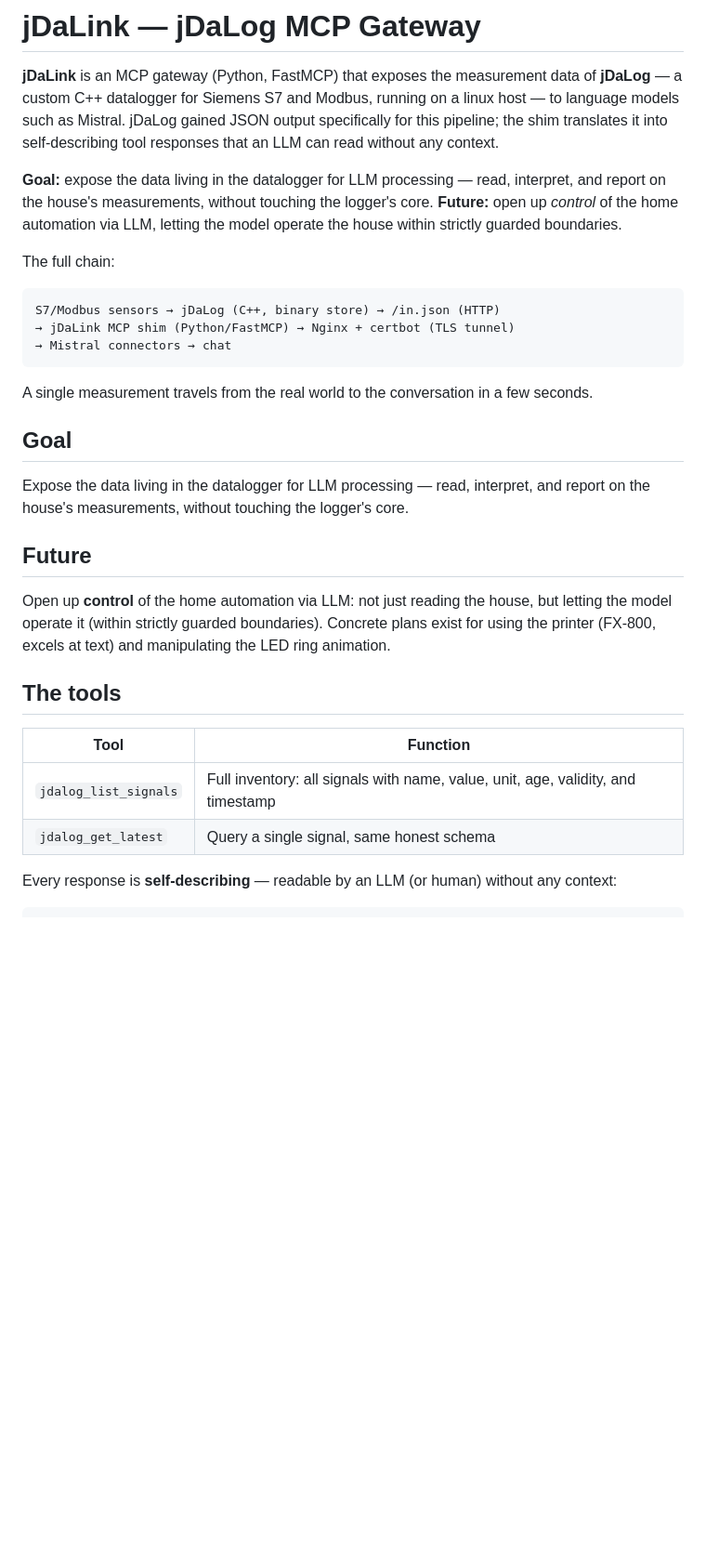
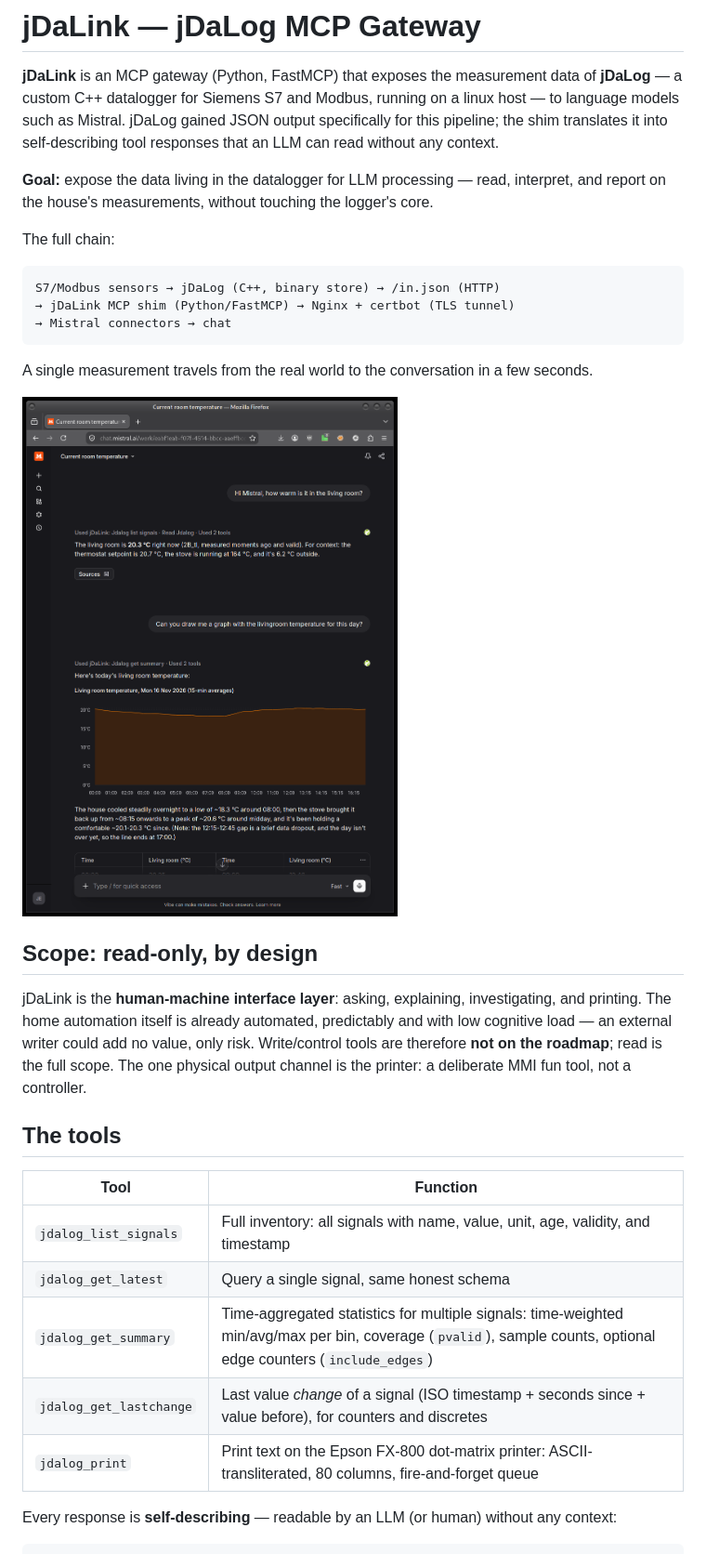
Before and after one commit to jce/jDaLink, a Markdown page: readme.md, the part around one of its changes. Shown at 93% size. GitHub-like rendering; pictures changed too: doc/screenshot.png (added); blank space fills up the shorter version.

Commit message:
adds printer tool, unit file example

```diff
--- a/readme.md
+++ b/readme.md
@@ -2,7 +2,7 @@
 
 **jDaLink** is an MCP gateway (Python, FastMCP) that exposes the measurement data of **jDaLog** — a custom C++ datalogger for Siemens S7 and Modbus, running on a linux host — to language models such as Mistral. jDaLog gained JSON output specifically for this pipeline; the shim translates it into self-describing tool responses that an LLM can read without any context.
 
-**Goal:** expose the data living in the datalogger for LLM processing — read, interpret, and report on the house's measurements, without touching the logger's core. **Future:** open up *control* of the home automation via LLM, letting the model operate the house within strictly guarded boundaries.
+**Goal:** expose the data living in the datalogger for LLM processing — read, interpret, and report on the house's measurements, without touching the logger's core.
 
 The full chain:
 
@@ -14,13 +14,11 @@ S7/Modbus sensors → jDaLog (C++, binary store) → /in.json (HTTP)
 
 A single measurement travels from the real world to the conversation in a few seconds.
 
-## Goal
+![Screenshot](doc/screenshot.png)
 
-Expose the data living in the datalogger for LLM processing — read, interpret, and report on the house's measurements, without touching the logger's core.
+## Scope: read-only, by design
 
-## Future
-
-Open up **control** of the home automation via LLM: not just reading the house, but letting the model operate it (within strictly guarded boundaries). Concrete plans exist for using the printer (FX-800, excels at text) and manipulating the LED ring animation.
+jDaLink is the **human-machine interface layer**: asking, explaining, investigating, and printing. The home automation itself is already automated, predictably and with low cognitive load — an external writer could add no value, only risk. Write/control tools are therefore **not on the roadmap**; read is the full scope. The one physical output channel is the printer: a deliberate MMI fun tool, not a controller.
 
 ## The tools
 
@@ -28,6 +26,9 @@ Open up **control** of the home automation via LLM: not just reading the house,
 |---|---|
 | `jdalog_list_signals` | Full inventory: all signals with name, value, unit, age, validity, and timestamp |
 | `jdalog_get_latest` | Query a single signal, same honest schema |
+| `jdalog_get_summary` | Time-aggregated statistics for multiple signals: time-weighted min/avg/max per bin, coverage (`pvalid`), sample counts, optional edge counters (`include_edges`) |
+| `jdalog_get_lastchange` | Last value *change* of a signal (ISO timestamp + seconds since + value before), for counters and discretes |
+| `jdalog_print` | Print text on the Epson FX-800 dot-matrix printer: ASCII-transliterated, 80 columns, fire-and-forget queue |
 
 Every response is **self-describing** — readable by an LLM (or human) without any context:
 
```
Also changed, not shown: other parts of readme.md (+4 -1 lines), 5 other files.
